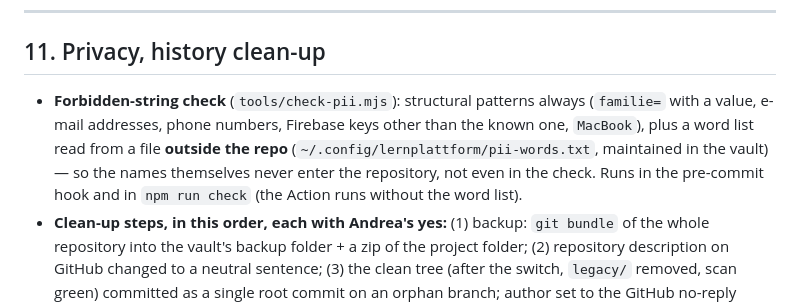
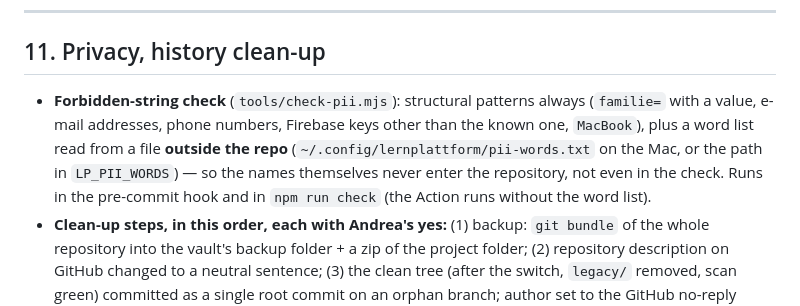
Before and after one commit to abedd74/learning-platform, a Markdown page: docs/DESIGN.md, the part around the change. Drawn GitHub-style.

Commit message:
docs(design): forbidden-word list lives on the Mac, not in the vault
Co-Authored-By: Claude Opus 5.5 <noreply@anthropic.com>

```diff
--- a/docs/DESIGN.md
+++ b/docs/DESIGN.md
@@ -276,7 +276,7 @@ The same engine takes Europe, rivers or districts later: one more pack, no code.
 
 ## 11. Privacy, history clean-up
 
-- **Forbidden-string check** (`tools/check-pii.mjs`): structural patterns always (`familie=` with a value, e-mail addresses, phone numbers, Firebase keys other than the known one, `MacBook`), plus a word list read from a file **outside the repo** (`~/.config/lernplattform/pii-words.txt`, maintained in the vault) — so the names themselves never enter the repository, not even in the check. Runs in the pre-commit hook and in `npm run check` (the Action runs without the word list).
+- **Forbidden-string check** (`tools/check-pii.mjs`): structural patterns always (`familie=` with a value, e-mail addresses, phone numbers, Firebase keys other than the known one, `MacBook`), plus a word list read from a file **outside the repo** (`~/.config/lernplattform/pii-words.txt` on the Mac, or the path in `LP_PII_WORDS`) — so the names themselves never enter the repository, not even in the check. Runs in the pre-commit hook and in `npm run check` (the Action runs without the word list).
 - **Clean-up steps, in this order, each with Andrea's yes:** (1) backup: `git bundle` of the whole repository into the vault's backup folder + a zip of the project folder; (2) repository description on GitHub changed to a neutral sentence; (3) the clean tree (after the switch, `legacy/` removed, scan green) committed as a single root commit on an orphan branch; author set to the GitHub no-reply address; (4) `git push --force` of that branch as `main`, other remote branches deleted; (5) a request to GitHub Support to purge unreachable objects (text drafted by the session, sent by Andrea); (6) every local clone/worktree re-based on the new `main`.
 - Locally: the family code is removed from `.claude/settings.local.json` (Andrea's yes), and the project gets a `.gitignore` (`.claude/`, `.DS_Store`, `node_modules/`, `wireframe.html`, `test-results/`).
 
```
